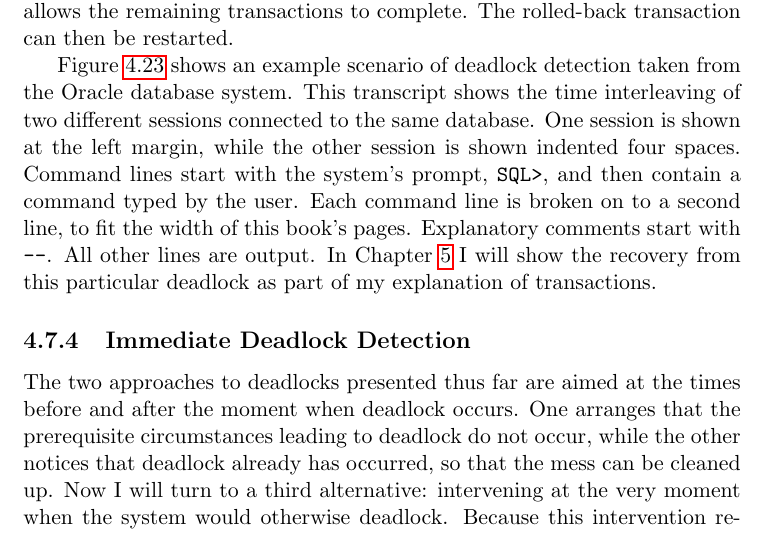
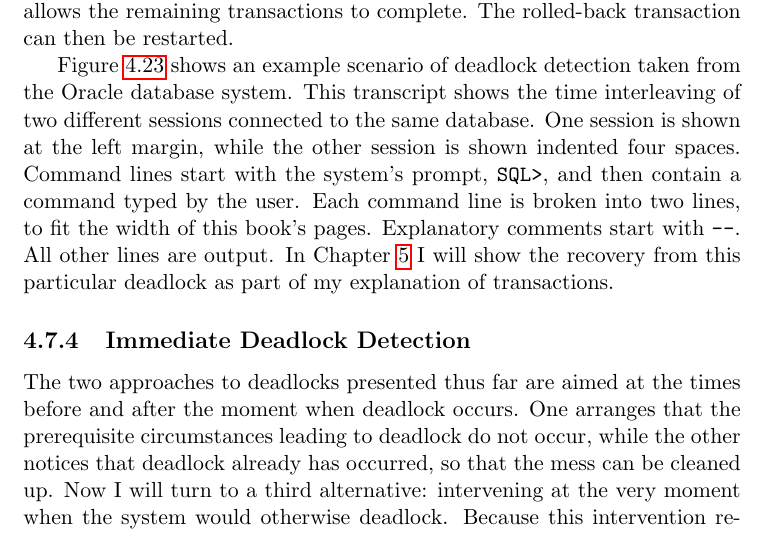
Before and after one commit to Max-Hailperin/Operating-Systems-and-Middleware--Supporting-Controlled-Interaction, a LaTeX thesis (os-book.tex, which reads synchronization.tex): part of page 152 of 400, cut so that both start at the same text. Compiled offline with pdfLaTeX.

Commit message:
fixes #102

```diff
--- a/synchronization.tex
+++ b/synchronization.tex
@@ -1760,7 +1760,7 @@ different sessions connected to the same database.  One session is
 shown at the left margin, while the other session is shown indented
 four spaces.  Command lines start with the system's prompt,
 \texttt{SQL>}, and then contain a command typed by the user.  Each
-command line is broken on to a second line, to fit the width of this
+command line is broken into two lines, to fit the width of this
 book's pages.
 Explanatory comments start with \texttt{-{}-}.  All other lines are
 output.
```
